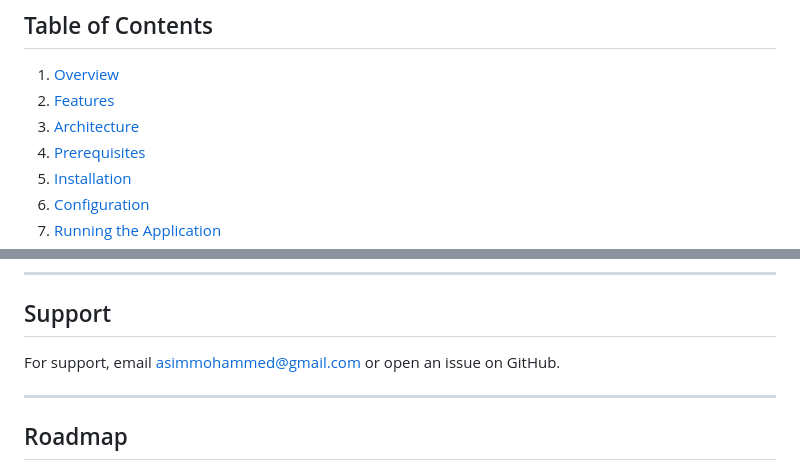
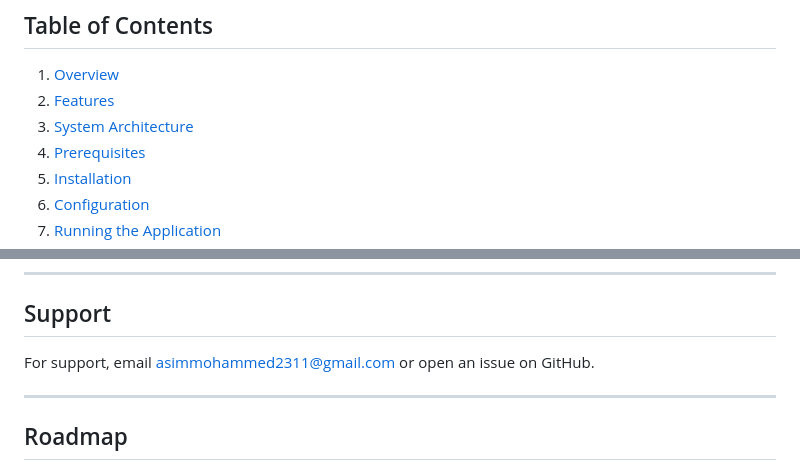
Before and after one commit to asimhussain0010/BookVoice, a Markdown page: README.md, 2 parts joined by grey strips. GitHub-like rendering.

Commit message:
updated setup instructions

```diff
--- a/README.md
+++ b/README.md
@@ -3,7 +3,7 @@
 ## Table of Contents
 1. [Overview](#overview)
 2. [Features](#features)
-3. [Architecture](#architecture)
+3. [System Architecture](#system-architecture)
 4. [Prerequisites](#prerequisites)
 5. [Installation](#installation)
 6. [Configuration](#configuration)
@@ -569,7 +569,7 @@ This project is licensed under the MIT License.
 
 ## Support
 
-For support, email asimmohammed@gmail.com or open an issue on GitHub.
+For support, email asimmohammed2311@gmail.com or open an issue on GitHub.
 
 ---
 
```
